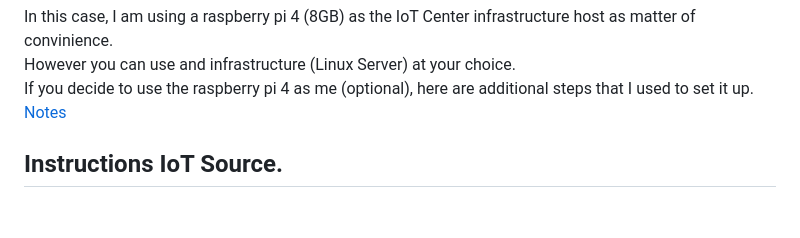
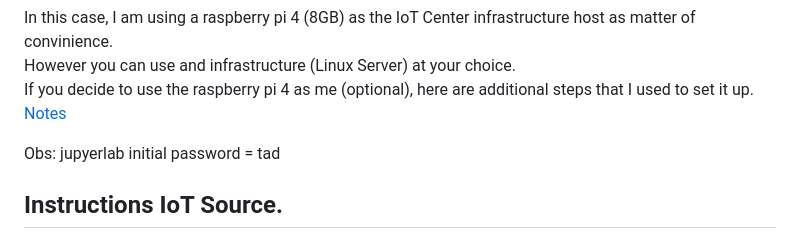
Before and after one commit to mpavanetti/iot, a Markdown page: README.md, the part around the change. GitHub-like rendering; blank space fills up the shorter version.

Commit message:
adding notes.

```diff
--- a/README.md
+++ b/README.md
@@ -24,6 +24,9 @@ In this case, I am using a raspberry pi 4 (8GB) as the IoT Center infrastructure
 However you can use and infrastructure (Linux Server) at your choice.
 If you decide to use the raspberry pi 4 as me (optional), here are additional steps that I used to set it up.
 [Notes](iot_hub/infrastructure/README.md)
+
+Obs: jupyerlab initial password = tad
+
 
 
 ## Instructions IoT Source.
```
